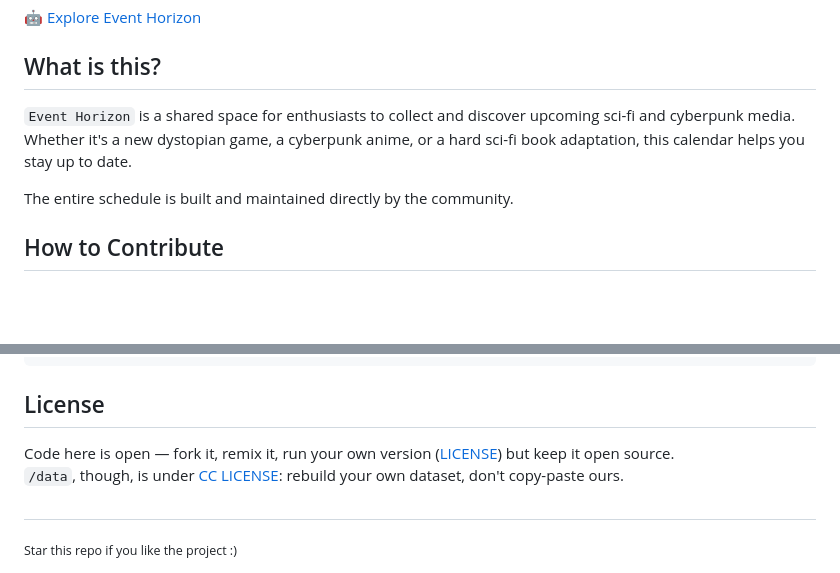
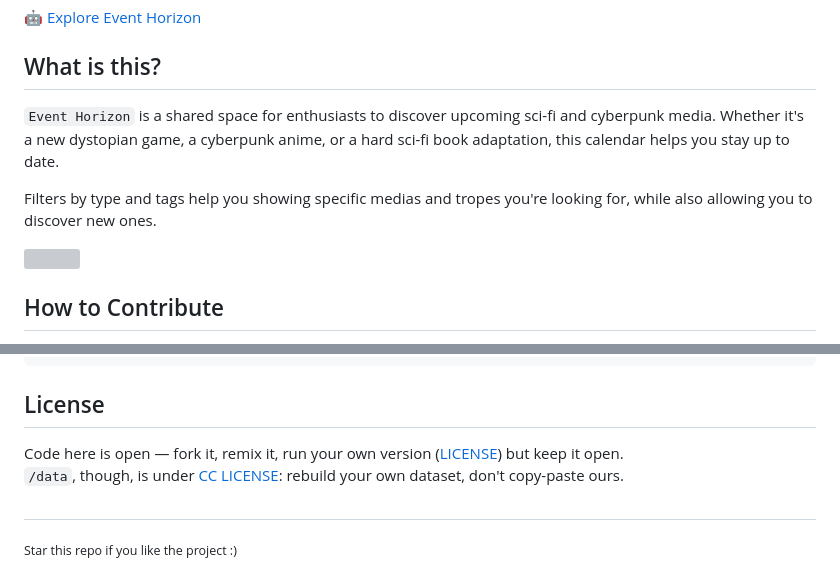
Before and after one commit to bbmane/event-horizon, a Markdown page: README.md, 2 parts joined by grey strips. Rendered like a GitHub page; blank space fills up the shorter version; grey boxes are pictures that could not be loaded.

```diff
--- a/README.md
+++ b/README.md
@@ -9,9 +9,13 @@ A community-curated calendar for sci-fi and cyberpunk releases. Keep track of up
 
 ## What is this?
 
-`Event Horizon` is a shared space for enthusiasts to collect and discover upcoming sci-fi and cyberpunk media. Whether it's a new dystopian game, a cyberpunk anime, or a hard sci-fi book adaptation, this calendar helps you stay up to date.
+`Event Horizon` is a shared space for enthusiasts to discover upcoming sci-fi and cyberpunk media. Whether it's a new dystopian game, a cyberpunk anime, or a hard sci-fi book adaptation, this calendar helps you stay up to date.
 
-The entire schedule is built and maintained directly by the community.
+Filters by type and tags help you showing specific medias and tropes you're looking for, while also allowing you to discover new ones.
+
+<p align="left">
+  <img src="https://i.imgur.com/fqCAJ2i.gif" width="70%">
+</p>
 
 ## How to Contribute
 
@@ -53,7 +57,7 @@ vercel/                                      Vercel serverless function powering
 
 ## License
 
-Code here is open — fork it, remix it, run your own version ([LICENSE](LICENSE)) but keep it open source. <br>
+Code here is open — fork it, remix it, run your own version ([LICENSE](LICENSE)) but keep it open. <br>
 `/data`, though, is under [CC LICENSE](data/LICENSE): rebuild your own dataset, don't copy-paste ours.
 
 ##
```
